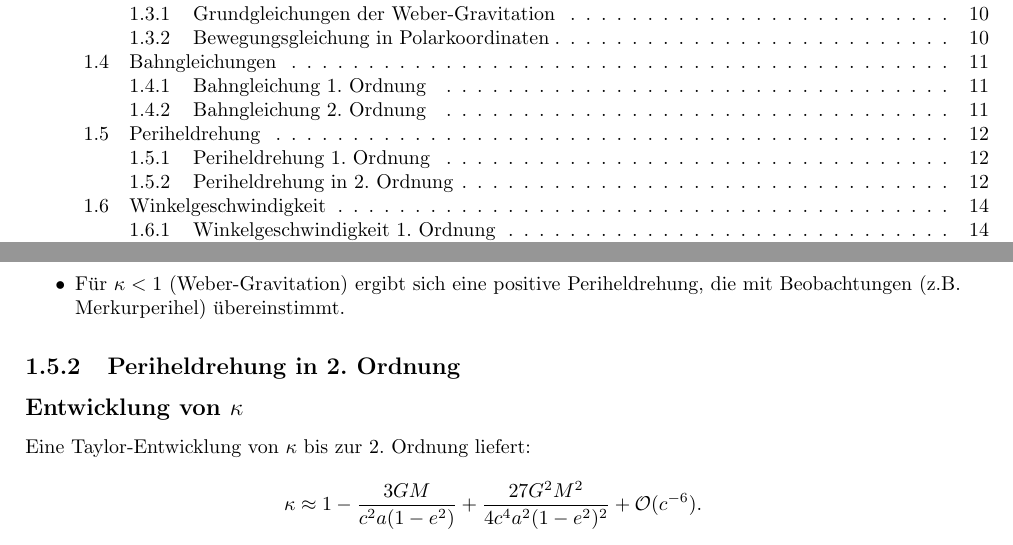
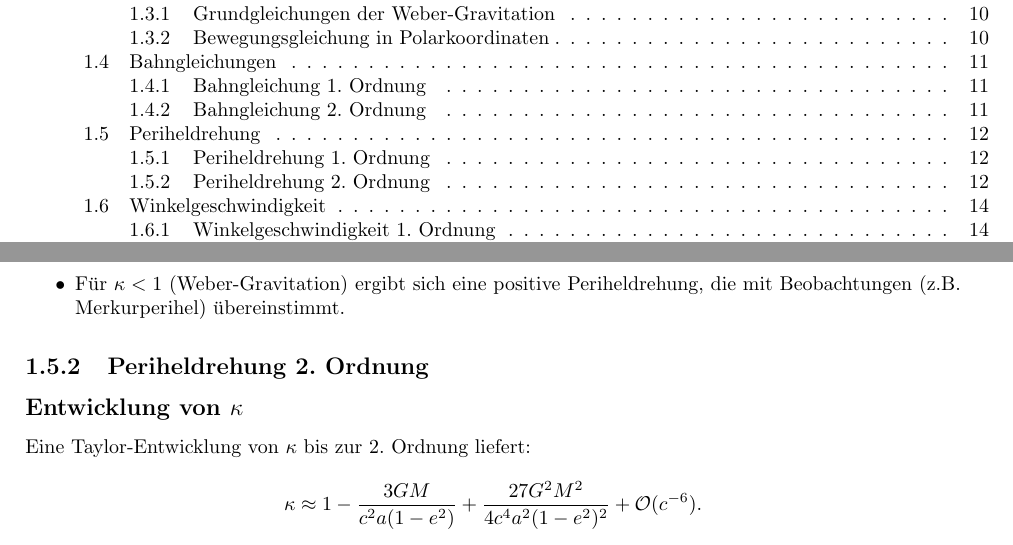
Before and after one commit to deppenkaiser/webersim, a LaTeX book (doc/latex/weber.tex, which reads doc/latex/content/11_r_phi.tex): two parts of pages 3 and 12 of 57, joined at a grey line, cut so that both start at the same text. Compiled offline with pdfLaTeX.

Commit message:
CHG Text

```diff
--- a/doc/latex/content/11_r_phi.tex
+++ b/doc/latex/content/11_r_phi.tex
@@ -81,7 +81,7 @@ Daraus folgt die gesuchte Gleichung:
 \item Für $\kappa < 1$ (Weber-Gravitation) ergibt sich eine positive Periheldrehung, die mit Beobachtungen (z.B. Merkurperihel) übereinstimmt.
 \end{itemize}
 
-\subsection{Periheldrehung in 2. Ordnung}
+\subsection{Periheldrehung 2. Ordnung}
 \subsection*{Entwicklung von $\kappa$}
 Eine Taylor-Entwicklung von $\kappa$ bis zur 2. Ordnung liefert:
 \[
```
